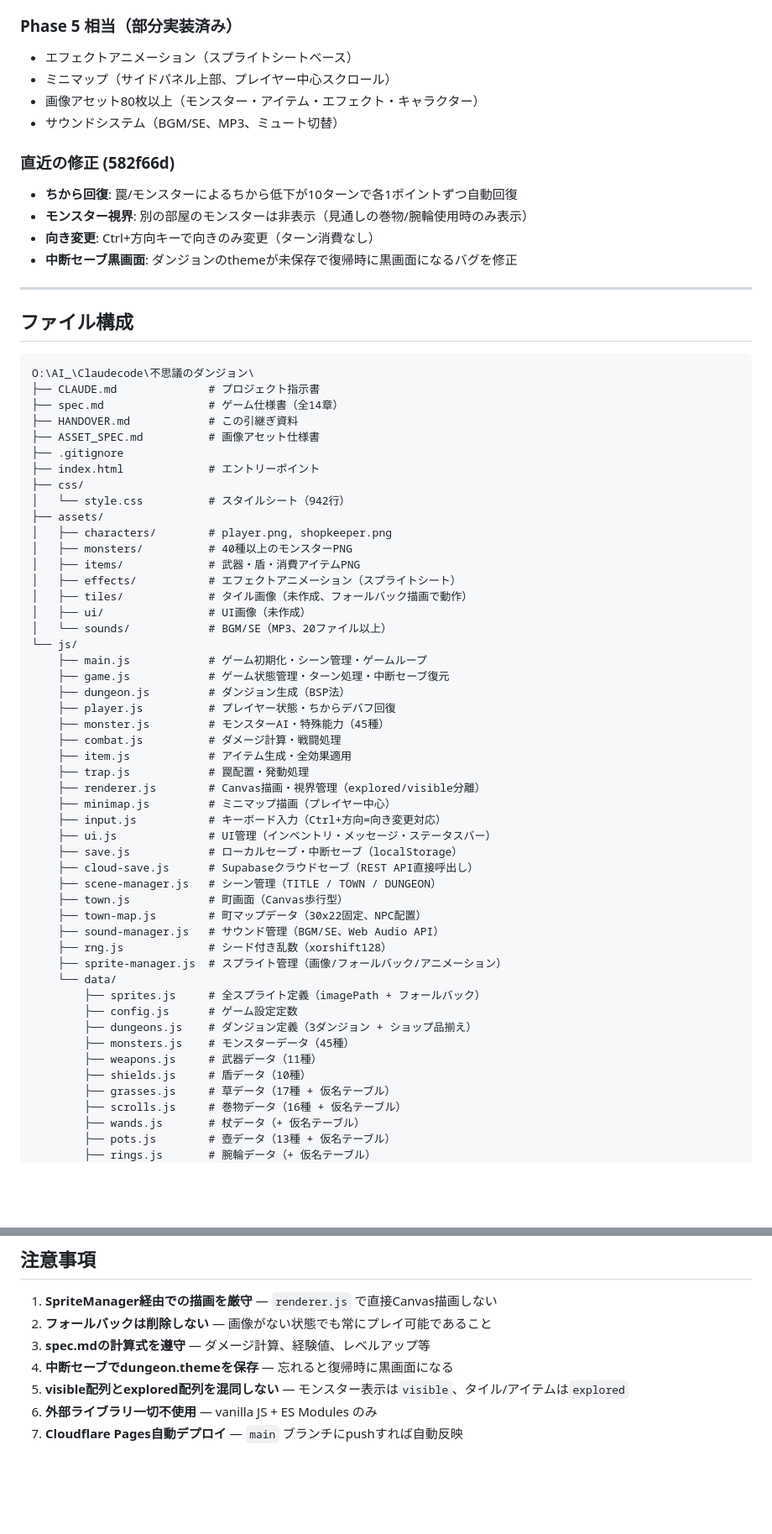
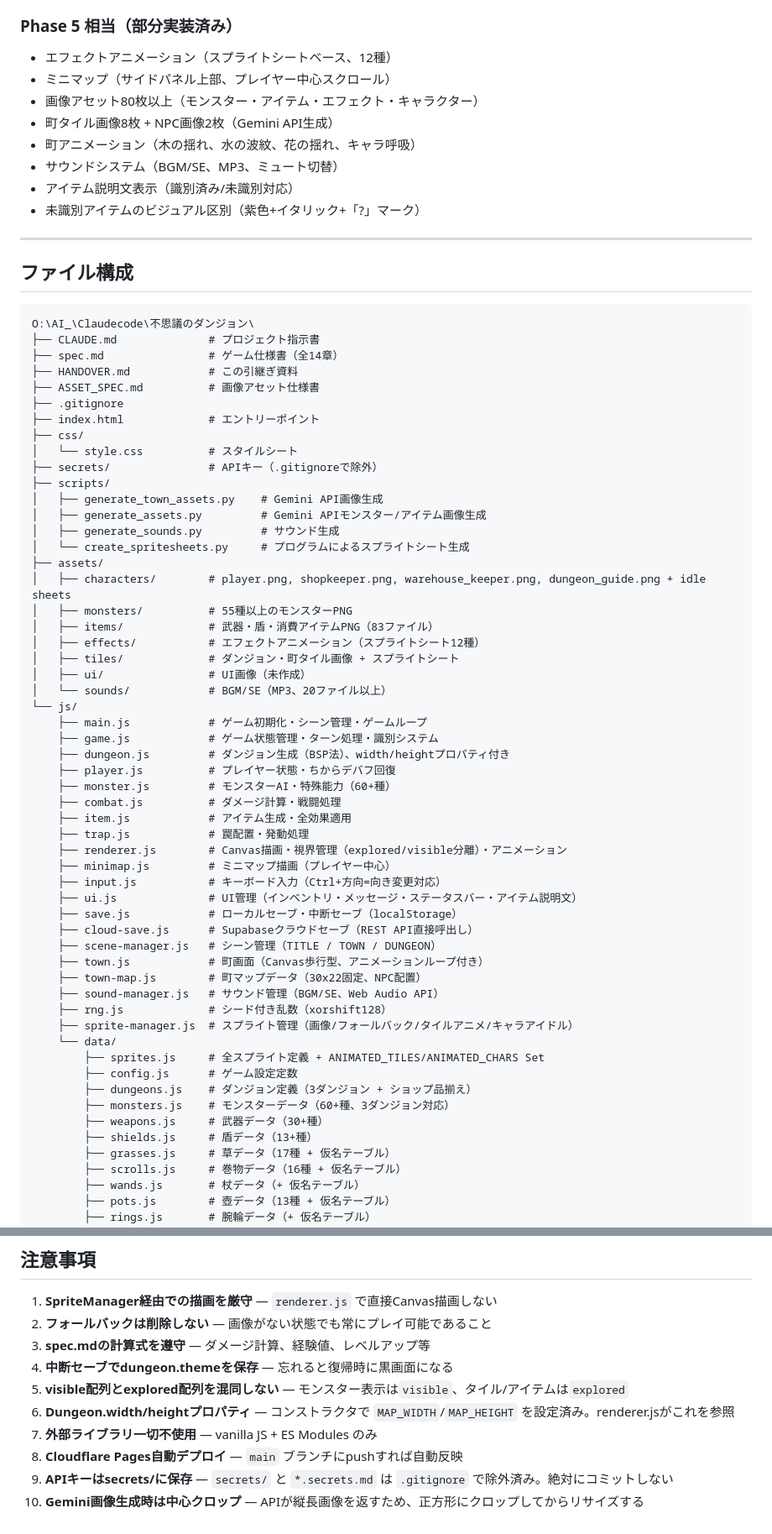
Before and after one commit to KamiHitoe1031/maze-wanderer, a Markdown page: HANDOVER.md, 2 parts joined by grey strips. Shown at 84% size. Drawn GitHub-style; blank space fills up the shorter version.

```diff
--- a/HANDOVER.md
+++ b/HANDOVER.md
@@ -78,16 +69,14 @@ e248255 feat: 中断セーブ・再開機能を実装
 - 統計情報（倒したモンスター数・拾ったアイテム数・最高到達階）
 
 ### Phase 5 相当（部分実装済み）
-- エフェクトアニメーション（スプライトシートベース）
+- エフェクトアニメーション（スプライトシートベース、12種）
 - ミニマップ（サイドパネル上部、プレイヤー中心スクロール）
 - 画像アセット80枚以上（モンスター・アイテム・エフェクト・キャラクター）
+- 町タイル画像8枚 + NPC画像2枚（Gemini API生成）
+- 町アニメーション（木の揺れ、水の波紋、花の揺れ、キャラ呼吸）
 - サウンドシステム（BGM/SE、MP3、ミュート切替）
-
-### 直近の修正 (582f66d)
-- **ちから回復**: 罠/モンスターによるちから低下が10ターンで各1ポイントずつ自動回復
-- **モンスター視界**: 別の部屋のモンスターは非表示（見通しの巻物/腕輪使用時のみ表示）
-- **向き変更**: Ctrl+方向キーで向きのみ変更（ターン消費なし）
-- **中断セーブ黒画面**: ダンジョンのthemeが未保存で復帰時に黒画面になるバグを修正
+- アイテム説明文表示（識別済み/未識別対応）
+- 未識別アイテムのビジュアル区別（紫色+イタリック+「?」マーク）
 
 ---
 
@@ -102,43 +91,49 @@ O:\AI_\Claudecode\不思議のダンジョン\
 ├── .gitignore
 ├── index.html             # エントリーポイント
 ├── css/
-│   └── style.css          # スタイルシート（942行）
+│   └── style.css          # スタイルシート
+├── secrets/               # APIキー（.gitignoreで除外）
+├── scripts/
+│   ├── generate_town_assets.py    # Gemini API画像生成
+│   ├── generate_assets.py         # Gemini APIモンスター/アイテム画像生成
+│   ├── generate_sounds.py         # サウンド生成
+│   └── create_spritesheets.py     # プログラムによるスプライトシート生成
 ├── assets/
-│   ├── characters/        # player.png, shopkeeper.png
-│   ├── monsters/          # 40種以上のモンスターPNG
-│   ├── items/             # 武器・盾・消費アイテムPNG
-│   ├── effects/           # エフェクトアニメーション（スプライトシート）
-│   ├── tiles/             # タイル画像（未作成、フォールバック描画で動作）
+│   ├── characters/        # player.png, shopkeeper.png, warehouse_keeper.png, dungeon_guide.png + idle sheets
+│   ├── monsters/          # 55種以上のモンスターPNG
+│   ├── items/             # 武器・盾・消費アイテムPNG（83ファイル）
+│   ├── effects/           # エフェクトアニメーション（スプライトシート12種）
+│   ├── tiles/             # ダンジョン・町タイル画像 + スプライトシート
 │   ├── ui/                # UI画像（未作成）
 │   └── sounds/            # BGM/SE（MP3、20ファイル以上）
 └── js/
     ├── main.js            # ゲーム初期化・シーン管理・ゲームループ
-    ├── game.js            # ゲーム状態管理・ターン処理・中断セーブ復元
-    ├── dungeon.js         # ダンジョン生成（BSP法）
+    ├── game.js            # ゲーム状態管理・ターン処理・識別システム
+    ├── dungeon.js         # ダンジョン生成（BSP法）、width/heightプロパティ付き
     ├── player.js          # プレイヤー状態・ちからデバフ回復
-    ├── monster.js         # モンスターAI・特殊能力（45種）
+    ├── monster.js         # モンスターAI・特殊能力（60+種）
     ├── combat.js          # ダメージ計算・戦闘処理
     ├── item.js            # アイテム生成・全効果適用
     ├── trap.js            # 罠配置・発動処理
-    ├── renderer.js        # Canvas描画・視界管理（explored/visible分離）
+    ├── renderer.js        # Canvas描画・視界管理（explored/visible分離）・アニメーション
     ├── minimap.js         # ミニマップ描画（プレイヤー中心）
     ├── input.js           # キーボード入力（Ctrl+方向=向き変更対応）
-    ├── ui.js              # UI管理（インベントリ・メッセージ・ステータスバー）
+    ├── ui.js              # UI管理（インベントリ・メッセージ・ステータスバー・アイテム説明文）
     ├── save.js            # ローカルセーブ・中断セーブ（localStorage）
     ├── cloud-save.js      # Supabaseクラウドセーブ（REST API直接呼出し）
     ├── scene-manager.js   # シーン管理（TITLE / TOWN / DUNGEON）
-    ├── town.js            # 町画面（Canvas歩行型）
+    ├── town.js            # 町画面（Canvas歩行型、アニメーションループ付き）
     ├── town-map.js        # 町マップデータ（30x22固定、NPC配置）
     ├── sound-manager.js   # サウンド管理（BGM/SE、Web Audio API）
     ├── rng.js             # シード付き乱数（xorshift128）
-    ├── sprite-manager.js  # スプライト管理（画像/フォールバック/アニメーション）
+    ├── sprite-manager.js  # スプライト管理（画像/フォールバック/タイルアニメ/キャラアイドル）
     └── data/
-        ├── sprites.js     # 全スプライト定義（imagePath + フォールバック）
+        ├── sprites.js     # 全スプライト定義 + ANIMATED_TILES/ANIMATED_CHARS Set
         ├── config.js      # ゲーム設定定数
         ├── dungeons.js    # ダンジョン定義（3ダンジョン + ショップ品揃え）
-        ├── monsters.js    # モンスターデータ（45種）
-        ├── weapons.js     # 武器データ（11種）
-        ├── shields.js     # 盾データ（10種）
+        ├── monsters.js    # モンスターデータ（60+種、3ダンジョン対応）
+        ├── weapons.js     # 武器データ（30+種）
+        ├── shields.js     # 盾データ（13+種）
         ├── grasses.js     # 草データ（17種 + 仮名テーブル）
         ├── scrolls.js     # 巻物データ（16種 + 仮名テーブル）
         ├── wands.js       # 杖データ（+ 仮名テーブル）
@@ -268,5 +278,8 @@ debug.spawnMonster('fire_dragon')       // 火竜を召喚
 3. **spec.mdの計算式を遵守** — ダメージ計算、経験値、レベルアップ等
 4. **中断セーブでdungeon.themeを保存** — 忘れると復帰時に黒画面になる
 5. **visible配列とexplored配列を混同しない** — モンスター表示は`visible`、タイル/アイテムは`explored`
-6. **外部ライブラリ一切不使用** — vanilla JS + ES Modules のみ
-7. **Cloudflare Pages自動デプロイ** — `main` ブランチにpushすれば自動反映
+6. **Dungeon.width/heightプロパティ** — コンストラクタで `MAP_WIDTH`/`MAP_HEIGHT` を設定済み。renderer.jsがこれを参照
+7. **外部ライブラリ一切不使用** — vanilla JS + ES Modules のみ
+8. **Cloudflare Pages自動デプロイ** — `main` ブランチにpushすれば自動反映
+9. **APIキーはsecrets/に保存** — `secrets/` と `*.secrets.md` は `.gitignore` で除外済み。絶対にコミットしない
+10. **Gemini画像生成時は中心クロップ** — APIが縦長画像を返すため、正方形にクロップしてからリサイズする
```
Also changed, not shown: other parts of HANDOVER.md (+41 -35 lines).
